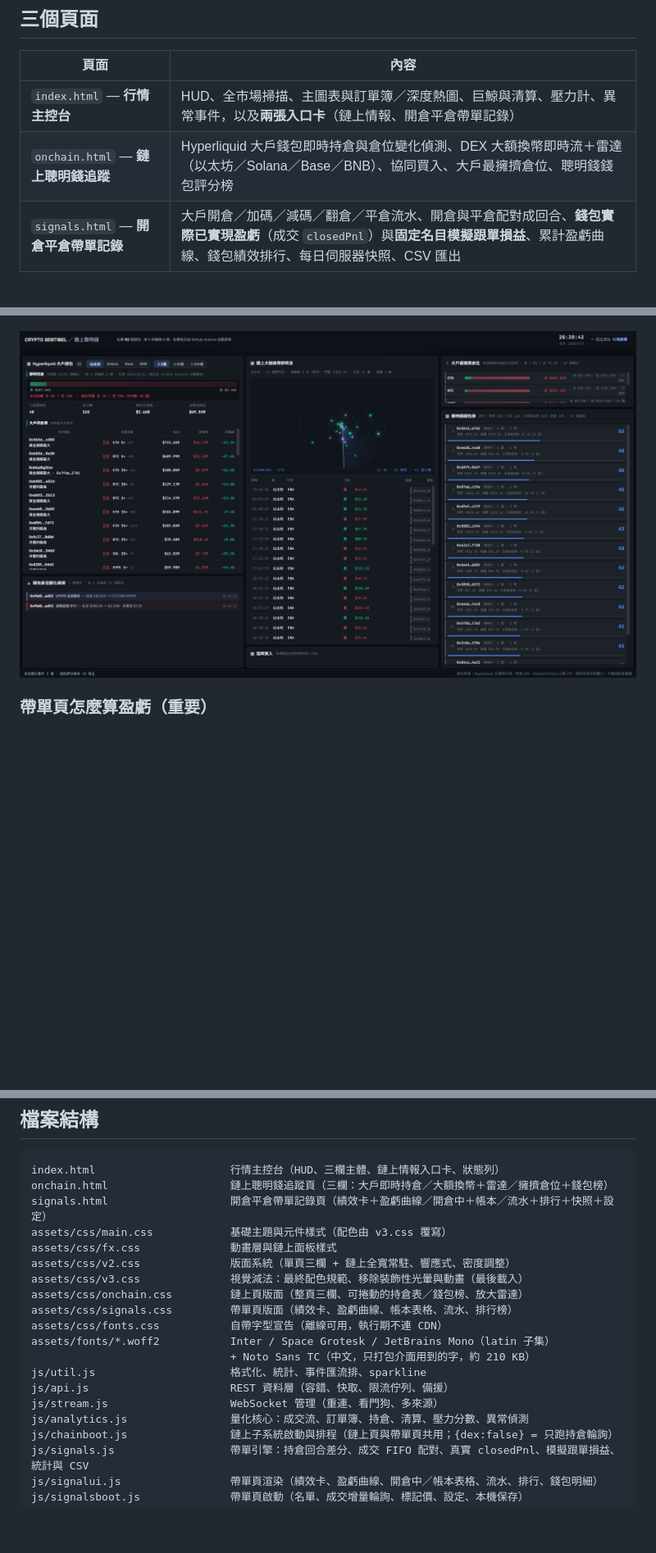
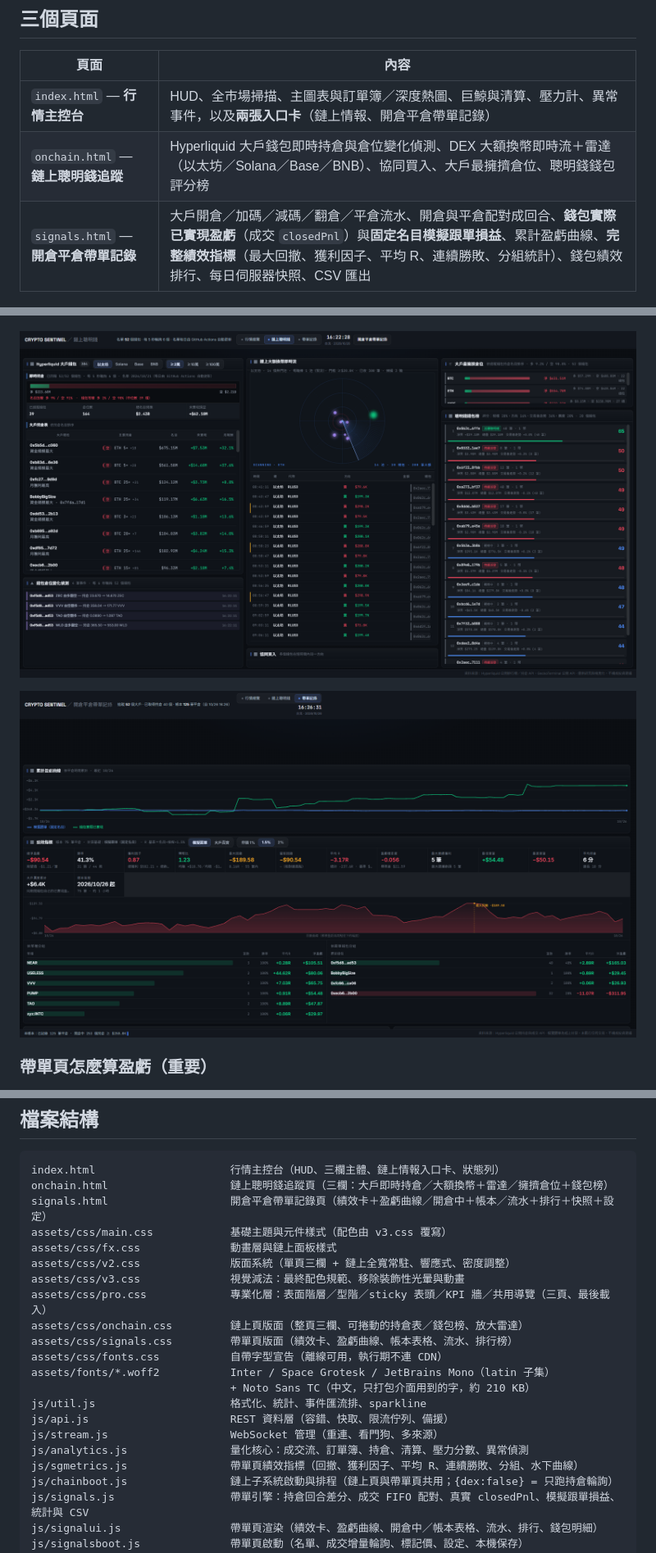
Before and after one commit to Yuchen0614/crypto-sentinel, a Markdown page: README.md, 3 parts joined by grey strips. Shown: that part at 82% size. GitHub-like rendering; pictures changed too: docs/screenshot-onchain.png, docs/screenshot-signals.png (added); blank space fills up the shorter version.

Commit message:
介面專業化升級 + 帶單頁完整績效指標：新增 pro.css（表面階層/型階/sticky 表頭/KPI 牆/三頁共用導覽）、js/sgmetrics.js（最大回撤、獲利因子、平均R、盈虧穩定度、連續勝敗、分組統計、水下回撤曲線）、signals 頁高度模型改為整頁捲動

```diff
--- a/README.md
+++ b/README.md
@@ -134,11 +134,13 @@ Bybit 線性合約清算事件（涵蓋成交量前 100 個幣種），近 1 分
 |---|---|
 | `index.html` — **行情主控台** | HUD、全市場掃描、主圖表與訂單簿／深度熱圖、巨鯨與清算、壓力計、異常事件，以及**兩張入口卡**（鏈上情報、開倉平倉帶單記錄） |
 | `onchain.html` — **鏈上聰明錢追蹤** | Hyperliquid 大戶錢包即時持倉與倉位變化偵測、DEX 大額換幣即時流＋雷達（以太坊／Solana／Base／BNB）、協同買入、大戶最擁擠倉位、聰明錢錢包評分榜 |
-| `signals.html` — **開倉平倉帶單記錄** | 大戶開倉／加碼／減碼／翻倉／平倉流水、開倉與平倉配對成回合、**錢包實際已實現盈虧**（成交 `closedPnl`）與**固定名目模擬跟單損益**、累計盈虧曲線、錢包績效排行、每日伺服器快照、CSV 匯出 |
+| `signals.html` — **開倉平倉帶單記錄** | 大戶開倉／加碼／減碼／翻倉／平倉流水、開倉與平倉配對成回合、**錢包實際已實現盈虧**（成交 `closedPnl`）與**固定名目模擬跟單損益**、累計盈虧曲線、**完整績效指標**（最大回撤、獲利因子、平均 R、連續勝敗、分組統計）、錢包績效排行、每日伺服器快照、CSV 匯出 |
 
 ![行情主控台](docs/screenshot-main.png)
 
 ![鏈上聰明錢追蹤（獨立頁）](docs/screenshot-onchain.png)
+
+![開倉平倉帶單記錄（獨立頁）](docs/screenshot-signals.png)
 
 ### 帶單頁怎麼算盈虧（重要）
 
@@ -189,7 +212,8 @@ signals.html                   開倉平倉帶單記錄頁（績效卡＋盈虧
 assets/css/main.css            基礎主題與元件樣式（配色由 v3.css 覆寫）
 assets/css/fx.css              動畫層與鏈上面板樣式
 assets/css/v2.css              版面系統（單頁三欄 + 鏈上全寬常駐、響應式、密度調整）
-assets/css/v3.css              視覺減法：最終配色規範、移除裝飾性光暈與動畫（最後載入）
+assets/css/v3.css              視覺減法：最終配色規範、移除裝飾性光暈與動畫
+assets/css/pro.css             專業化層：表面階層／型階／sticky 表頭／KPI 牆／共用導覽（三頁、最後載入）
 assets/css/onchain.css         鏈上頁版面（整頁三欄、可捲動的持倉表／錢包榜、放大雷達）
 assets/css/signals.css         帶單頁版面（績效卡、盈虧曲線、帳本表格、流水、排行榜）
 assets/css/fonts.css           自帶字型宣告（離線可用，執行期不連 CDN）
@@ -199,6 +223,7 @@ js/util.js                     格式化、統計、事件匯流排、sparkline
 js/api.js                      REST 資料層（容錯、快取、限流佇列、備援）
 js/stream.js                   WebSocket 管理（重連、看門狗、多來源）
 js/analytics.js                量化核心：成交流、訂單簿、持倉、清算、壓力分數、異常偵測
+js/sgmetrics.js                帶單頁績效指標（回撤、獲利因子、平均 R、連續勝敗、分組、水下曲線）
 js/chainboot.js                鏈上子系統啟動與排程（鏈上頁與帶單頁共用；{dex:false} = 只跑持倉輪詢）
 js/signals.js                  帶單引擎：持倉回合差分、成交 FIFO 配對、真實 closedPnl、模擬跟單損益、統計與 CSV
 js/signalui.js                 帶單頁渲染（績效卡、盈虧曲線、開倉中／帳本表格、流水、排行、錢包明細）
```
Also changed, not shown: other parts of README.md (+21 -0 lines), 5 other files.
